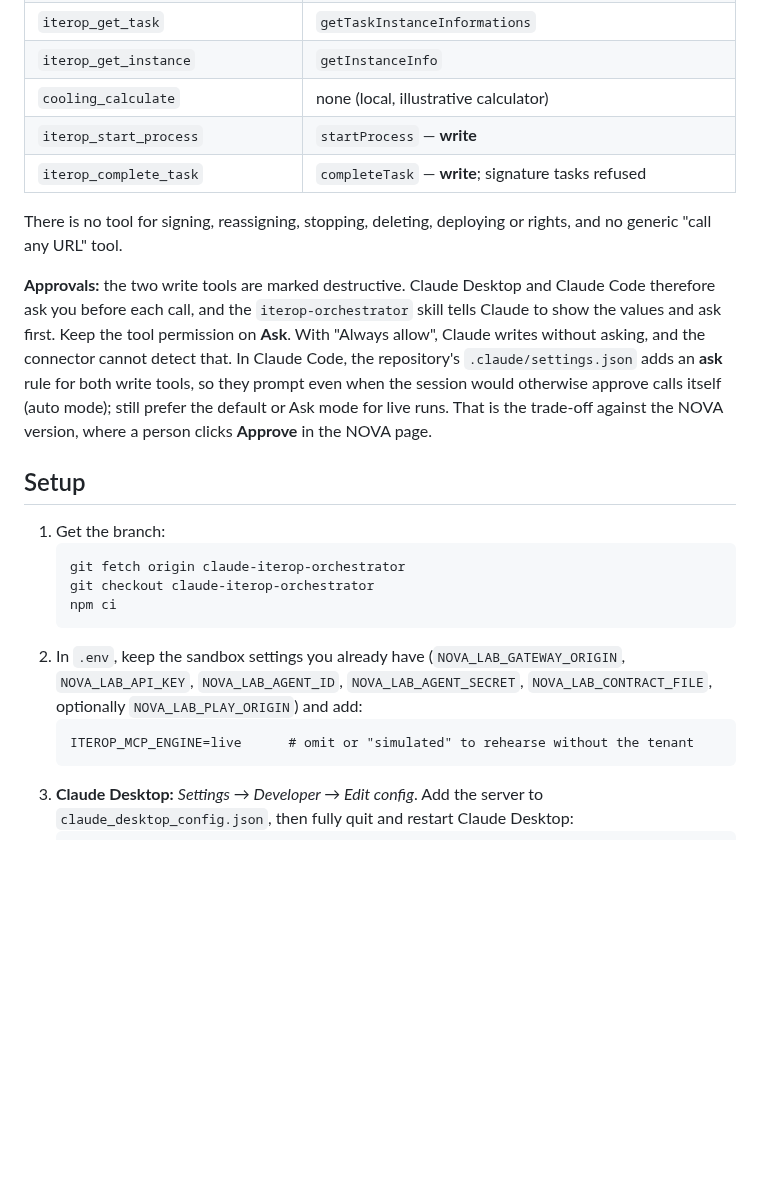
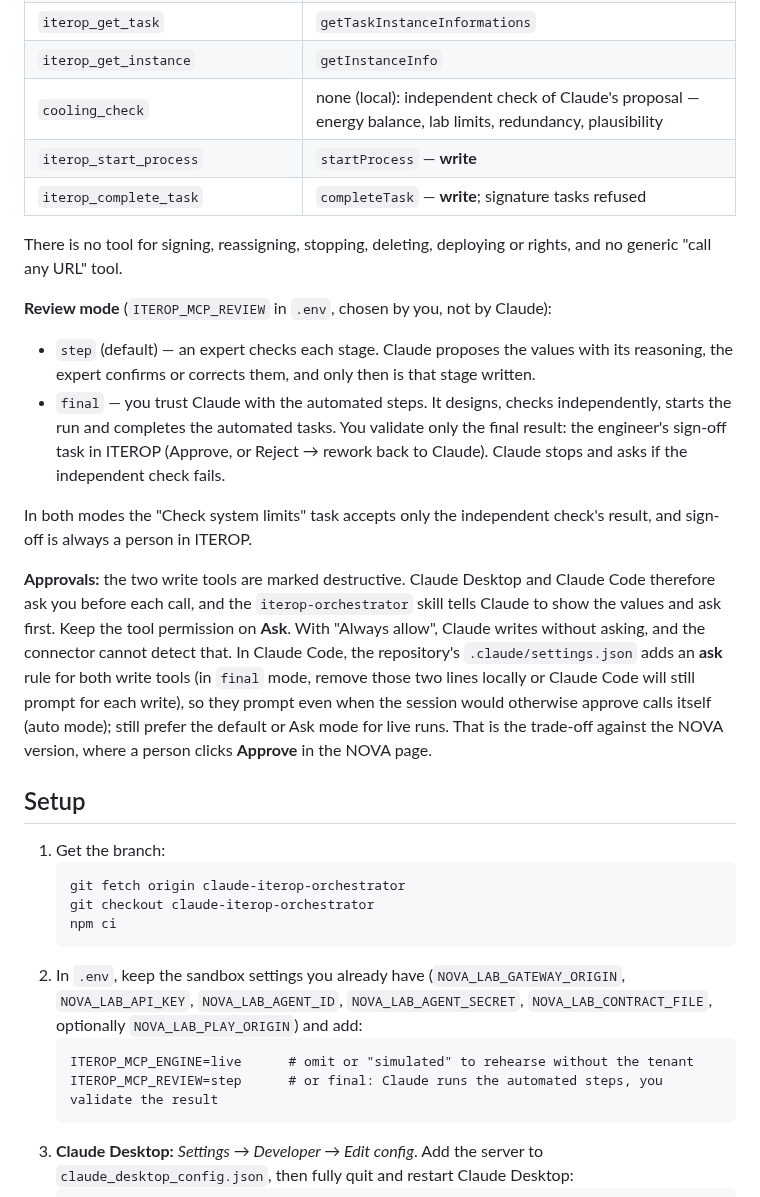
Before and after one commit to opedoussaut/3dx-mcp-gateway, a Markdown page: docs/iterop/CLAUDE-DIRECT.md, the part around one of its changes. GitHub-like rendering; blank space fills up the shorter version.

````diff
--- a/docs/iterop/CLAUDE-DIRECT.md
+++ b/docs/iterop/CLAUDE-DIRECT.md
@@ -19,13 +21,19 @@ You ──► Claude (Desktop / Code, your account) ──MCP stdio──► cla
 | `iterop_list_my_tasks` | `getTasksByUser` (filtered to lab processes) |
 | `iterop_get_task` | `getTaskInstanceInformations` |
 | `iterop_get_instance` | `getInstanceInfo` |
-| `cooling_calculate` | none (local, illustrative calculator) |
+| `cooling_check` | none (local): independent check of Claude's proposal — energy balance, lab limits, redundancy, plausibility |
 | `iterop_start_process` | `startProcess` — **write** |
 | `iterop_complete_task` | `completeTask` — **write**; signature tasks refused |
 
 There is no tool for signing, reassigning, stopping, deleting, deploying or rights, and no generic "call any URL" tool.
 
-**Approvals:** the two write tools are marked destructive. Claude Desktop and Claude Code therefore ask you before each call, and the `iterop-orchestrator` skill tells Claude to show the values and ask first. Keep the tool permission on **Ask**. With "Always allow", Claude writes without asking, and the connector cannot detect that. In Claude Code, the repository's `.claude/settings.json` adds an **ask** rule for both write tools, so they prompt even when the session would otherwise approve calls itself (auto mode); still prefer the default or Ask mode for live runs. That is the trade-off against the NOVA version, where a person clicks **Approve** in the NOVA page.
+**Review mode** (`ITEROP_MCP_REVIEW` in `.env`, chosen by you, not by Claude):
+- `step` (default) — an expert checks each stage. Claude proposes the values with its reasoning, the expert confirms or corrects them, and only then is that stage written.
+- `final` — you trust Claude with the automated steps. It designs, checks independently, starts the run and completes the automated tasks. You validate only the final result: the engineer's sign-off task in ITEROP (Approve, or Reject → rework back to Claude). Claude stops and asks if the independent check fails.
+
+In both modes the "Check system limits" task accepts only the independent check's result, and sign-off is always a person in ITEROP.
+
+**Approvals:** the two write tools are marked destructive. Claude Desktop and Claude Code therefore ask you before each call, and the `iterop-orchestrator` skill tells Claude to show the values and ask first. Keep the tool permission on **Ask**. With "Always allow", Claude writes without asking, and the connector cannot detect that. In Claude Code, the repository's `.claude/settings.json` adds an **ask** rule for both write tools (in `final` mode, remove those two lines locally or Claude Code will still prompt for each write), so they prompt even when the session would otherwise approve calls itself (auto mode); still prefer the default or Ask mode for live runs. That is the trade-off against the NOVA version, where a person clicks **Approve** in the NOVA page.
 
 ## Setup
 
@@ -38,6 +46,7 @@ There is no tool for signing, reassigning, stopping, deleting, deploying or righ
 2. In `.env`, keep the sandbox settings you already have (`NOVA_LAB_GATEWAY_ORIGIN`, `NOVA_LAB_API_KEY`, `NOVA_LAB_AGENT_ID`, `NOVA_LAB_AGENT_SECRET`, `NOVA_LAB_CONTRACT_FILE`, optionally `NOVA_LAB_PLAY_ORIGIN`) and add:
    ```dotenv
    ITEROP_MCP_ENGINE=live      # omit or "simulated" to rehearse without the tenant
+   ITEROP_MCP_REVIEW=step      # or final: Claude runs the automated steps, you validate the result
    ```
 3. **Claude Desktop:** *Settings → Developer → Edit config*. Add the server to `claude_desktop_config.json`, then fully quit and restart Claude Desktop:
    ```json
````
Also changed, not shown: other parts of docs/iterop/CLAUDE-DIRECT.md (+5 -3 lines), docs/screenshots/architecture-direct.png (added), 7 other files.
